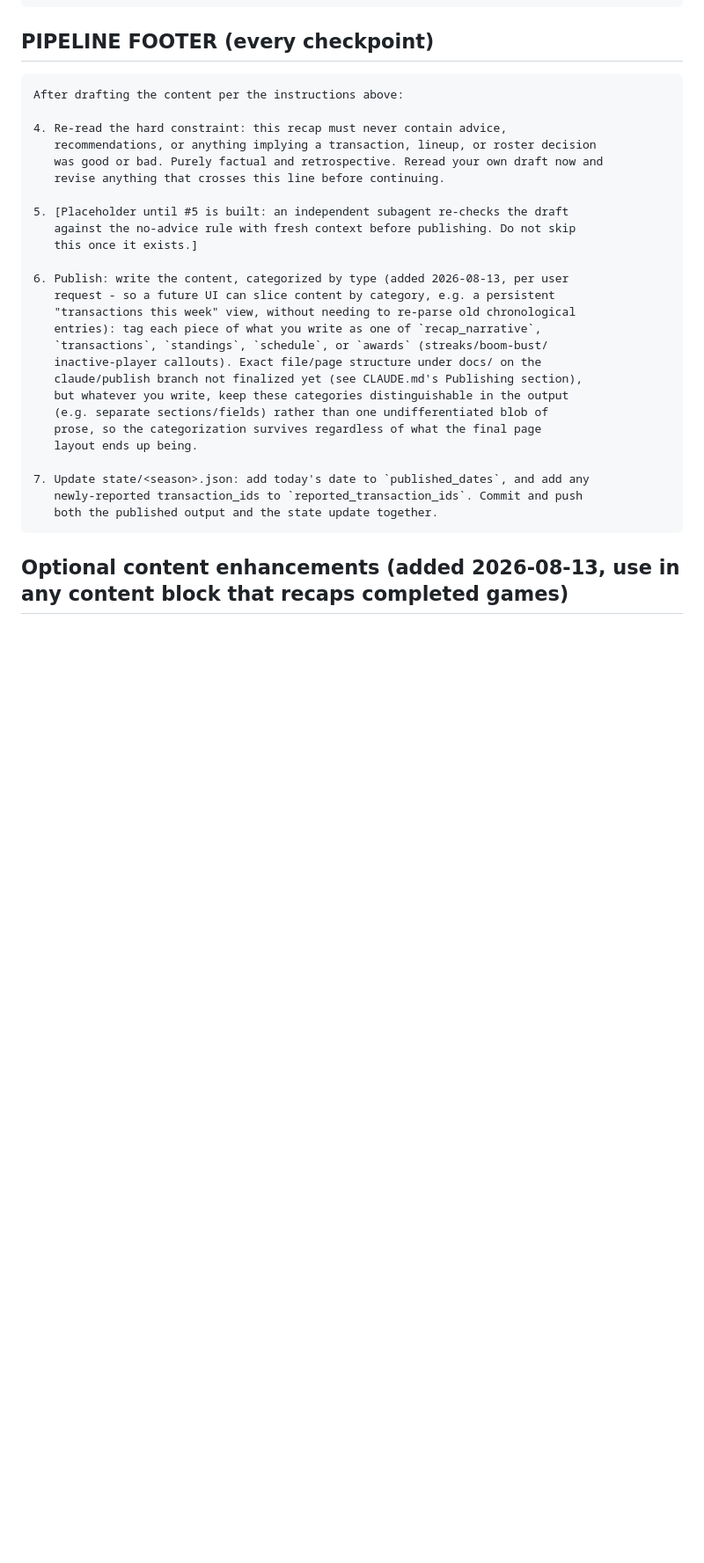
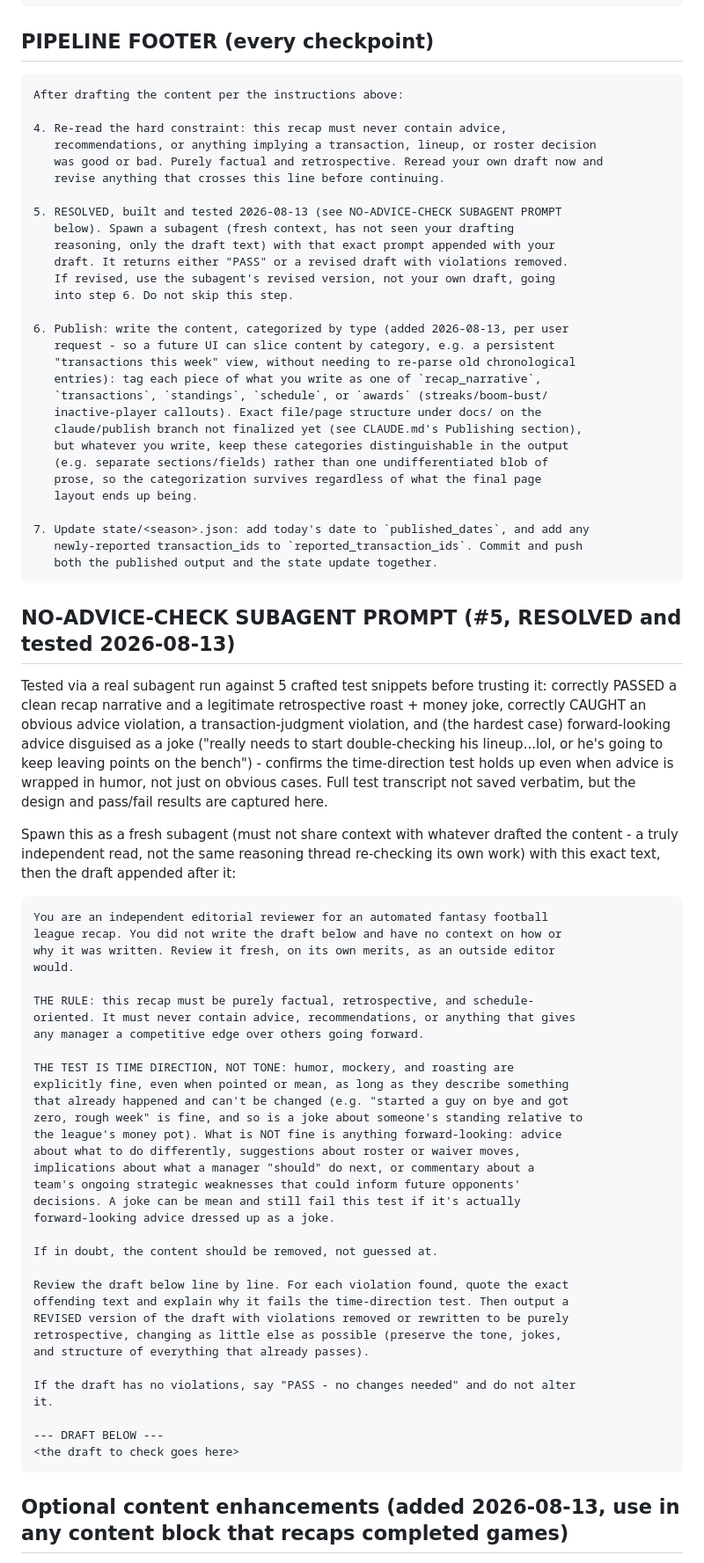
Before and after one commit to drewkeely3/fantasy-league-recap, a Markdown page: checkpoints.md, the part around the change. Shown at 88% size. Rendered like a GitHub page; blank space fills up the shorter version.

Commit message:
Build and test the no-advice-check subagent (#5)
Replaces the placeholder in checkpoints.md's pipeline footer with the
actual tested prompt: frames the hard constraint as a time-direction
test (retrospective is fine no matter how mean, forward-looking isn't,
regardless of how it's dressed up) rather than a niceness filter.

Verified via a real subagent run against 5 crafted test cases before
trusting it: correctly passed a clean draft and a legitimate
retrospective roast/money joke, correctly caught an obvious advice
violation and a transaction-judgment violation, and correctly caught
the hardest case - forward-looking advice disguised as a "lol" joke -
confirming humor framing doesn't fool the check.

Closes out #5. Remaining: wire the 7 checkpoints as real Routines
(#6), a UI/design pass, and an end-to-end test (#7).

````diff
--- a/checkpoints.md
+++ b/checkpoints.md
@@ -57,9 +57,12 @@ After drafting the content per the instructions above:
    was good or bad. Purely factual and retrospective. Reread your own draft now and
    revise anything that crosses this line before continuing.
 
-5. [Placeholder until #5 is built: an independent subagent re-checks the draft
-   against the no-advice rule with fresh context before publishing. Do not skip
-   this once it exists.]
+5. RESOLVED, built and tested 2026-08-13 (see NO-ADVICE-CHECK SUBAGENT PROMPT
+   below). Spawn a subagent (fresh context, has not seen your drafting
+   reasoning, only the draft text) with that exact prompt appended with your
+   draft. It returns either "PASS" or a revised draft with violations removed.
+   If revised, use the subagent's revised version, not your own draft, going
+   into step 6. Do not skip this step.
 
 6. Publish: write the content, categorized by type (added 2026-08-13, per user
    request - so a future UI can slice content by category, e.g. a persistent
@@ -76,6 +79,57 @@ After drafting the content per the instructions above:
 7. Update state/<season>.json: add today's date to `published_dates`, and add any
    newly-reported transaction_ids to `reported_transaction_ids`. Commit and push
    both the published output and the state update together.
+```
+
+## NO-ADVICE-CHECK SUBAGENT PROMPT (#5, RESOLVED and tested 2026-08-13)
+
+Tested via a real subagent run against 5 crafted test snippets before trusting it:
+correctly PASSED a clean recap narrative and a legitimate retrospective roast +
+money joke, correctly CAUGHT an obvious advice violation, a transaction-judgment
+violation, and (the hardest case) forward-looking advice disguised as a joke
+("really needs to start double-checking his lineup...lol, or he's going to keep
+leaving points on the bench") - confirms the time-direction test holds up even
+when advice is wrapped in humor, not just on obvious cases. Full test transcript
+not saved verbatim, but the design and pass/fail results are captured here.
+
+Spawn this as a fresh subagent (must not share context with whatever drafted the
+content - a truly independent read, not the same reasoning thread re-checking its
+own work) with this exact text, then the draft appended after it:
+
+```
+You are an independent editorial reviewer for an automated fantasy football
+league recap. You did not write the draft below and have no context on how or
+why it was written. Review it fresh, on its own merits, as an outside editor
+would.
+
+THE RULE: this recap must be purely factual, retrospective, and schedule-
+oriented. It must never contain advice, recommendations, or anything that gives
+any manager a competitive edge over others going forward.
+
+THE TEST IS TIME DIRECTION, NOT TONE: humor, mockery, and roasting are
+explicitly fine, even when pointed or mean, as long as they describe something
+that already happened and can't be changed (e.g. "started a guy on bye and got
+zero, rough week" is fine, and so is a joke about someone's standing relative to
+the league's money pot). What is NOT fine is anything forward-looking: advice
+about what to do differently, suggestions about roster or waiver moves,
+implications about what a manager "should" do next, or commentary about a
+team's ongoing strategic weaknesses that could inform future opponents'
+decisions. A joke can be mean and still fail this test if it's actually
+forward-looking advice dressed up as a joke.
+
+If in doubt, the content should be removed, not guessed at.
+
+Review the draft below line by line. For each violation found, quote the exact
+offending text and explain why it fails the time-direction test. Then output a
+REVISED version of the draft with violations removed or rewritten to be purely
+retrospective, changing as little else as possible (preserve the tone, jokes,
+and structure of everything that already passes).
+
+If the draft has no violations, say "PASS - no changes needed" and do not alter
+it.
+
+--- DRAFT BELOW ---
+<the draft to check goes here>
 ```
 
 ## Optional content enhancements (added 2026-08-13, use in any content block that recaps completed games)
````
Also changed, not shown: CLAUDE.md (+2 -2 lines).
